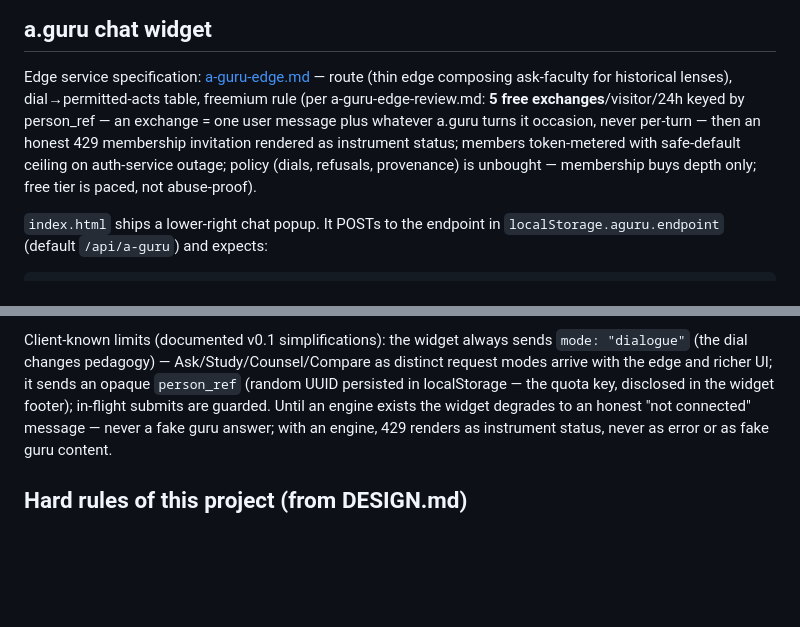
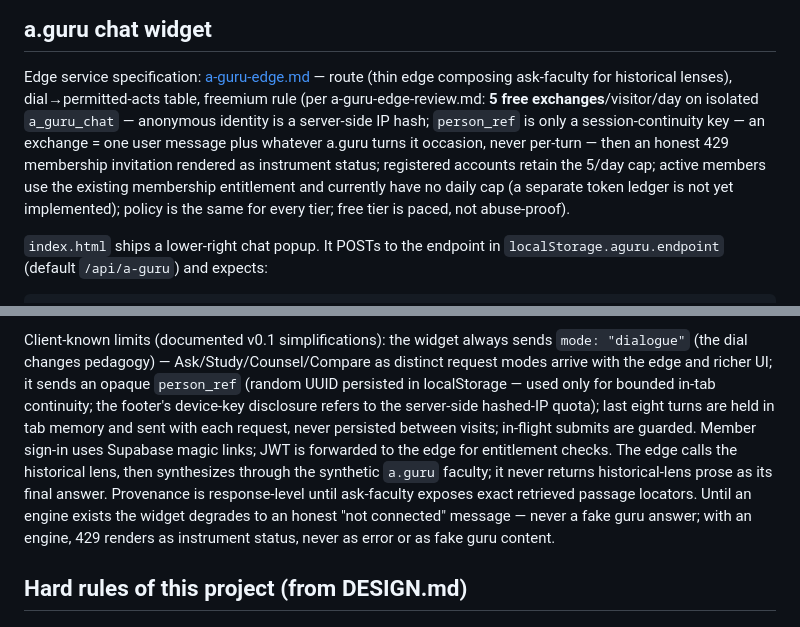
Before and after one commit to CastaliaInstitute/bhakti, a Markdown page: AGENTS.md, 2 parts joined by grey strips. GitHub-like rendering; blank space fills up the shorter version.

Commit message:
docs: publish revised a.guru synthetic-faculty and access flow (AGENTS.md)

```diff
--- a/AGENTS.md
+++ b/AGENTS.md
@@ -11,12 +11,15 @@ Static GitHub Pages site, deployed from the **root of `main`** (`.nojekyll` pres
 
 Edge service specification: [a-guru-edge.md](a-guru-edge.md) — route (thin edge composing
 ask-faculty for historical lenses), dial→permitted-acts table, freemium rule
-(per a-guru-edge-review.md: **5 free exchanges**/visitor/24h keyed by person_ref —
+(per a-guru-edge-review.md: **5 free exchanges**/visitor/day on isolated
+`a_guru_chat` — anonymous identity is a server-side IP hash; `person_ref` is
+only a session-continuity key —
 an exchange = one user message plus whatever a.guru turns it occasion, never
 per-turn — then an honest 429 membership invitation rendered as instrument
-status; members token-metered with safe-default ceiling on auth-service outage;
-policy (dials, refusals, provenance) is unbought — membership buys depth only;
-free tier is paced, not abuse-proof).
+status; registered accounts retain the 5/day cap; active members use the existing
+membership entitlement and currently have no daily cap (a separate token ledger
+is not yet implemented); policy is the same for every tier; free tier is paced,
+not abuse-proof).
 
 `index.html` ships a lower-right chat popup. It POSTs to the endpoint in
 `localStorage.aguru.endpoint` (default `/api/a-guru`) and expects:
@@ -34,8 +37,16 @@ which is also the machine's doing). The UI already renders both kinds per chip.
 Client-known limits (documented v0.1 simplifications): the widget always sends
 `mode: "dialogue"` (the dial changes pedagogy) — Ask/Study/Counsel/Compare as
 distinct request modes arrive with the edge and richer UI; it sends an opaque
-`person_ref` (random UUID persisted in localStorage — the quota key, disclosed
-in the widget footer); in-flight submits are guarded. Until an engine exists
+`person_ref` (random UUID persisted in localStorage — used only for bounded
+in-tab continuity; the footer's device-key disclosure refers to the server-side
+hashed-IP quota); last eight turns are held in tab memory and sent with each
+request, never persisted between visits; in-flight submits are guarded. Member
+sign-in uses Supabase magic links; JWT is forwarded to the edge for entitlement
+checks. The edge
+calls the historical lens, then synthesizes through the synthetic `a.guru`
+faculty; it never returns historical-lens prose as its final answer. Provenance
+is response-level until ask-faculty exposes exact retrieved passage locators.
+Until an engine exists
 the widget degrades to an honest "not connected" message — never a fake guru
 answer; with an engine, 429 renders as instrument status, never as error or
 as fake guru content.
```
